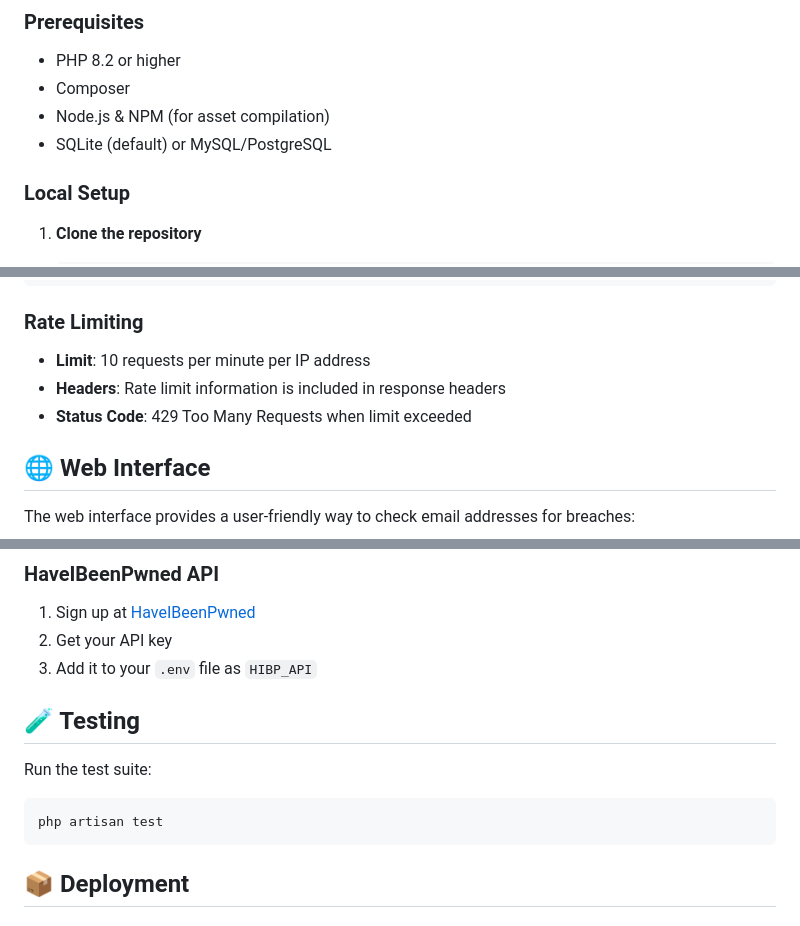
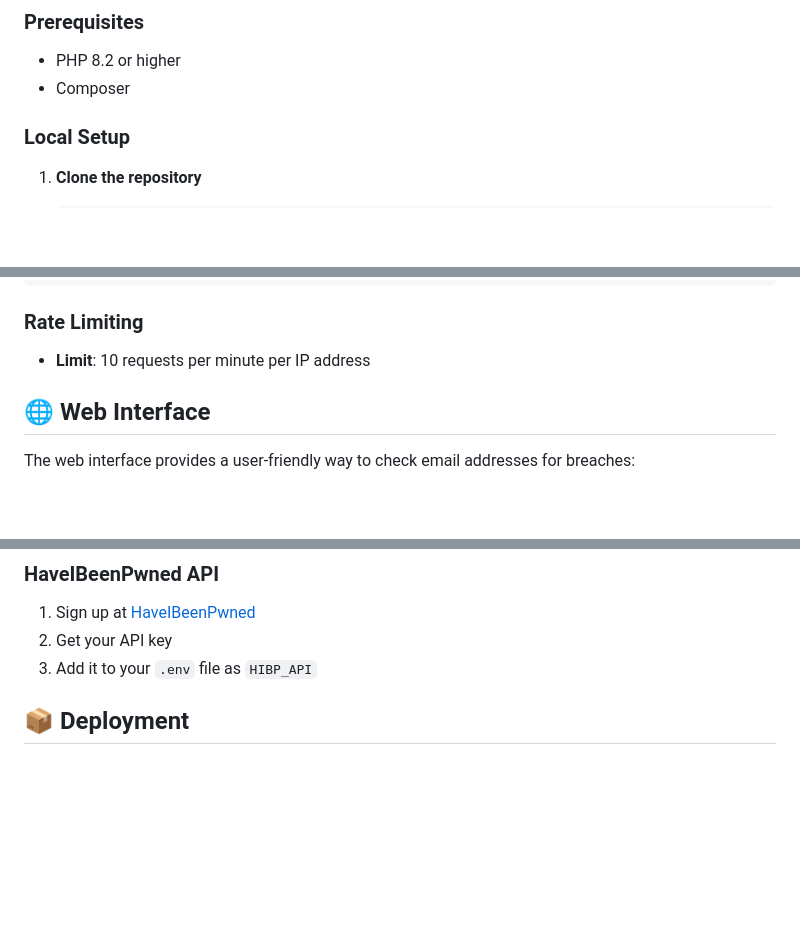
Before and after one commit to ijlik/JD-AdiNugroho-LeakedEmailChecker-Web, a Markdown page: README.md, 3 parts joined by grey strips. Drawn GitHub-style; blank space fills up the shorter version.

Commit message:
Update README to remove unnecessary prerequisites and tests

````diff
--- a/README.md
+++ b/README.md
@@ -74,8 +74,6 @@ routes/
 ### Prerequisites
 - PHP 8.2 or higher
 - Composer
-- Node.js & NPM (for asset compilation)
-- SQLite (default) or MySQL/PostgreSQL
 
 ### Local Setup
 
@@ -190,8 +188,6 @@ curl -X POST http://localhost:8000/api/search \
 
 ### Rate Limiting
 - **Limit**: 10 requests per minute per IP address
-- **Headers**: Rate limit information is included in response headers
-- **Status Code**: 429 Too Many Requests when limit exceeded
 
 ## 🌐 Web Interface
 
@@ -217,13 +213,6 @@ The web interface provides a user-friendly way to check email addresses for brea
 1. Sign up at [HaveIBeenPwned](https://haveibeenpwned.com/API/Key)
 2. Get your API key
 3. Add it to your `.env` file as `HIBP_API`
-
-## 🧪 Testing
-
-Run the test suite:
-```bash
-php artisan test
-```
 
 ## 📦 Deployment
 
````
